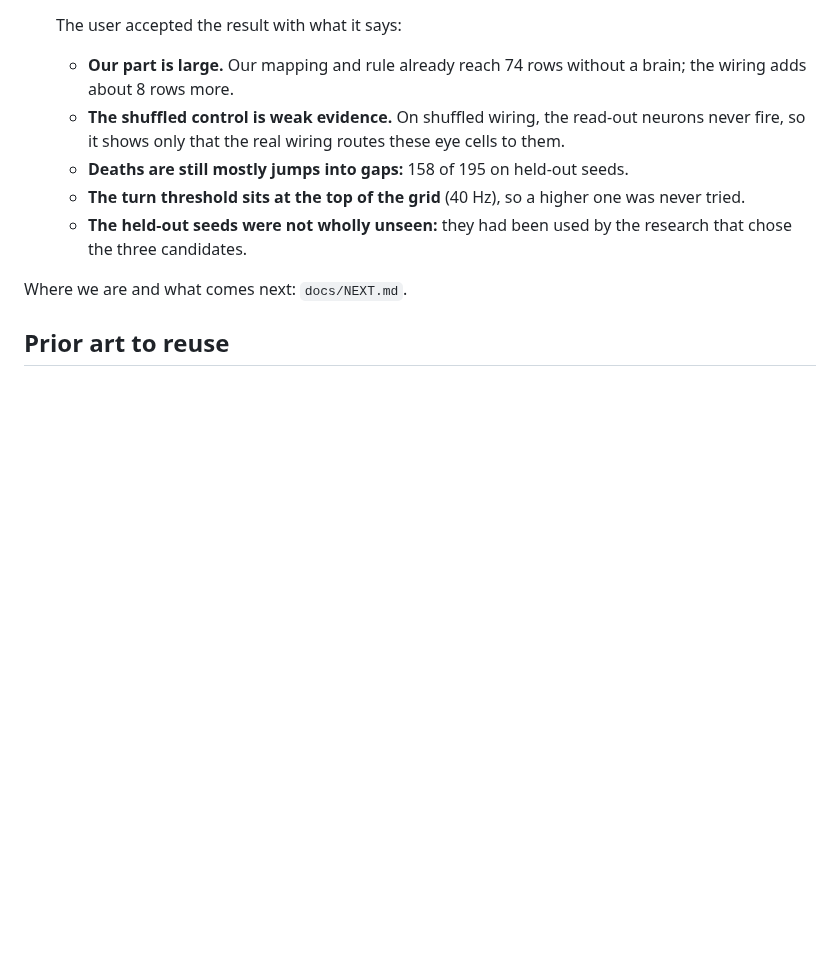
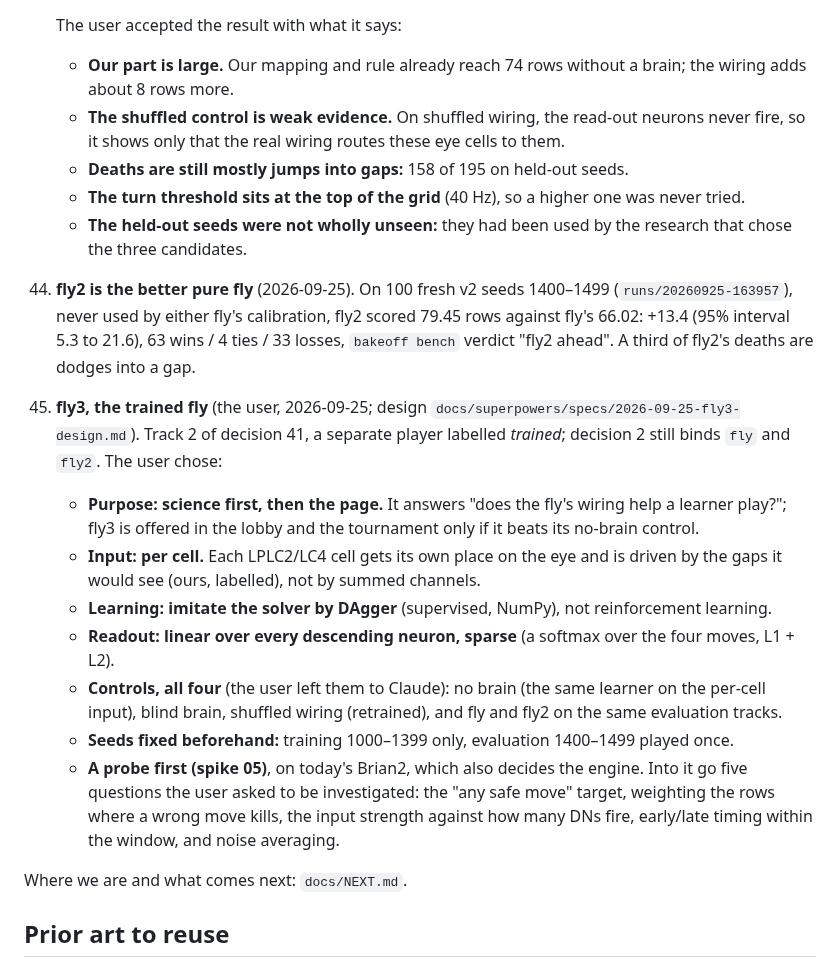
Before and after one commit to zack-maz/brain-runners, a Markdown page: docs/DECISIONS.md, the part around the change. GitHub-like rendering; blank space fills up the shorter version.

Commit message:
docs: fly3 design, decisions 44 (fly2 settled) and 45 (the trained fly)
Co-Authored-By: Claude Opus 5.5 <noreply@anthropic.com>
Claude-Session: https://claude.ai/code/session_01TS4U3wNcFGPXYBkUFWfEvH

```diff
--- a/docs/DECISIONS.md
+++ b/docs/DECISIONS.md
@@ -273,6 +273,24 @@
     - **The held-out seeds were not wholly unseen:** they had been used by the research that chose the three
       candidates.
 
+44. **fly2 is the better pure fly** (2026-09-25). On 100 fresh v2 seeds 1400–1499 (`runs/20260925-163957`), never used
+    by either fly's calibration, fly2 scored 79.45 rows against fly's 66.02: +13.4 (95% interval 5.3 to 21.6), 63
+    wins / 4 ties / 33 losses, `bakeoff bench` verdict "fly2 ahead". A third of fly2's deaths are dodges into a gap.
+45. **fly3, the trained fly** (the user, 2026-09-25; design `docs/superpowers/specs/2026-09-25-fly3-design.md`). Track 2
+    of decision 41, a separate player labelled *trained*; decision 2 still binds `fly` and `fly2`. The user chose:
+    - **Purpose: science first, then the page.** It answers "does the fly's wiring help a learner play?"; fly3 is
+      offered in the lobby and the tournament only if it beats its no-brain control.
+    - **Input: per cell.** Each LPLC2/LC4 cell gets its own place on the eye and is driven by the gaps it would see
+      (ours, labelled), not by summed channels.
+    - **Learning: imitate the solver by DAgger** (supervised, NumPy), not reinforcement learning.
+    - **Readout: linear over every descending neuron, sparse** (a softmax over the four moves, L1 + L2).
+    - **Controls, all four** (the user left them to Claude): no brain (the same learner on the per-cell input),
+      blind brain, shuffled wiring (retrained), and fly and fly2 on the same evaluation tracks.
+    - **Seeds fixed beforehand:** training 1000–1399 only, evaluation 1400–1499 played once.
+    - **A probe first (spike 05)**, on today's Brian2, which also decides the engine. Into it go five questions the
+      user asked to be investigated: the "any safe move" target, weighting the rows where a wrong move kills, the
+      input strength against how many DNs fire, early/late timing within the window, and noise averaging.
+
 Where we are and what comes next: `docs/NEXT.md`.
 
 ## Prior art to reuse
```
Also changed, not shown: docs/NEXT.md (+3 -3 lines), 1 other file.
